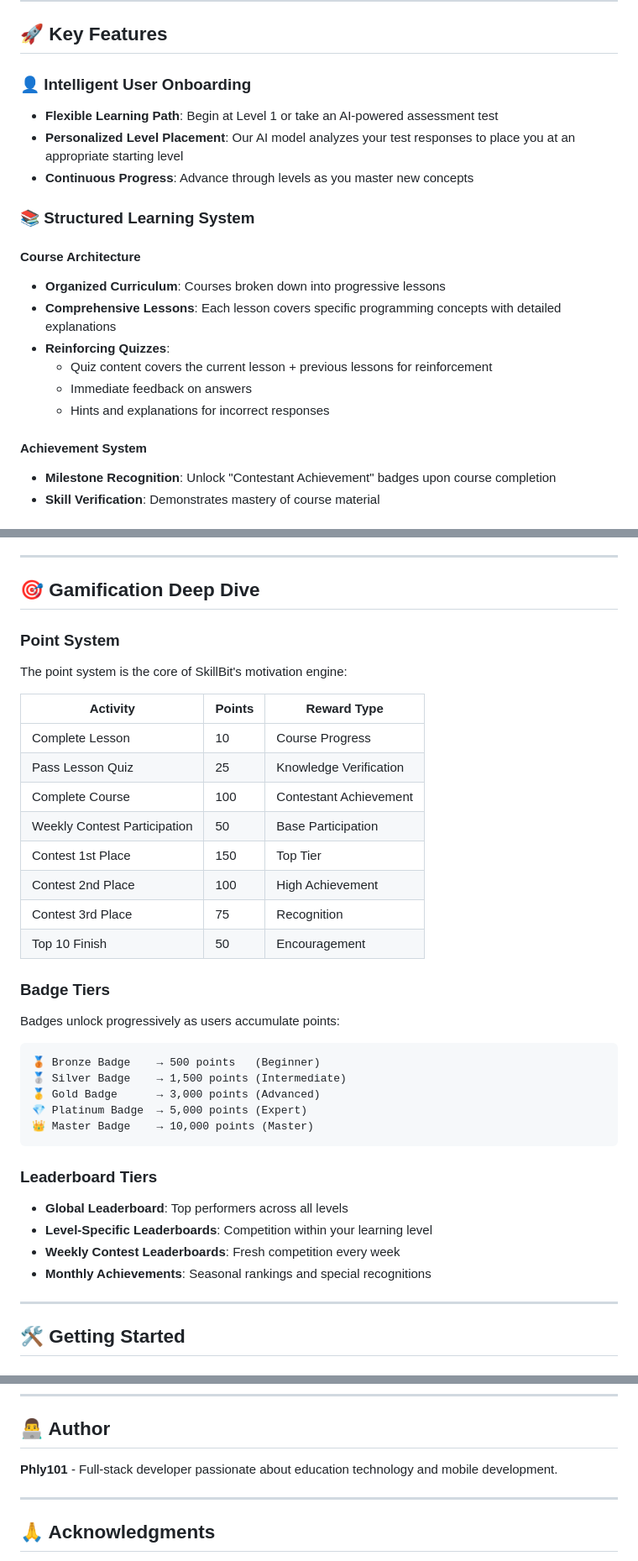
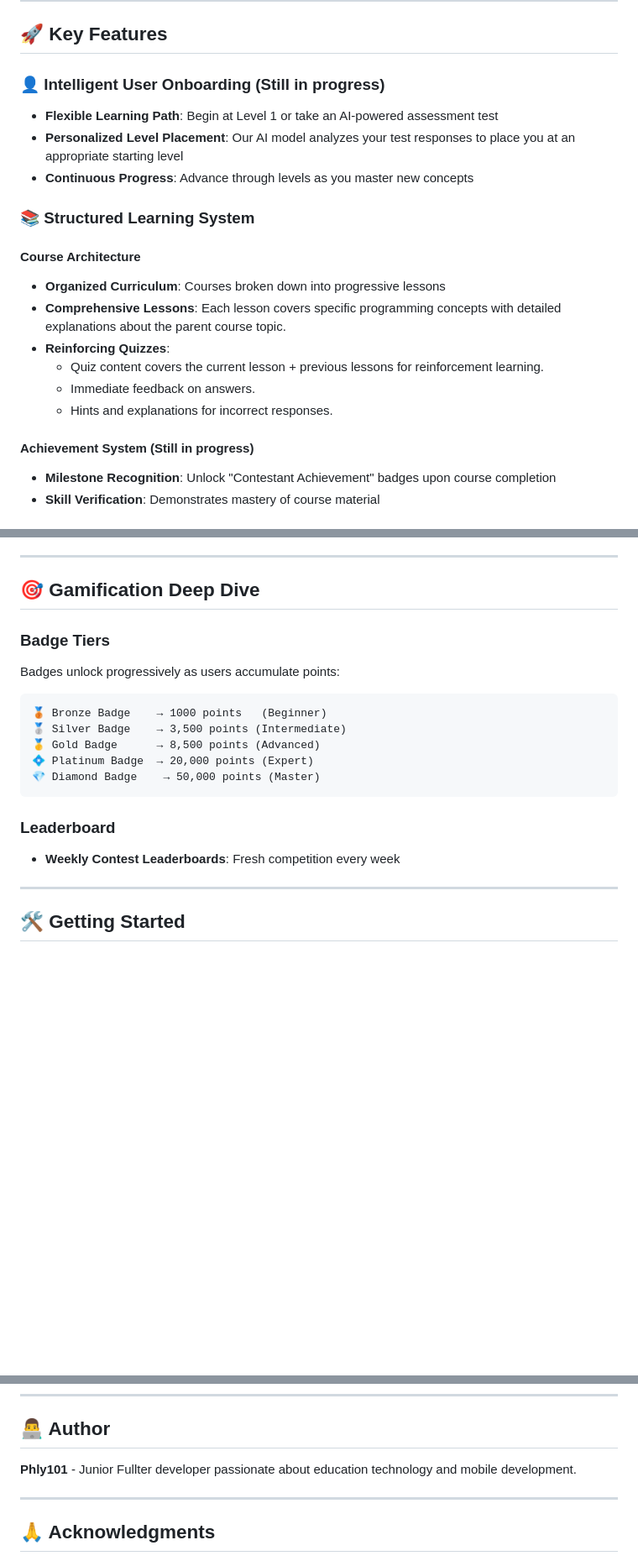
Before and after one commit to Phly101/SkillBit, a Markdown page: README.md, 3 parts joined by grey strips. Shown at 84% size. Rendered like a GitHub page; blank space fills up the shorter version.

````diff
--- a/README.md
+++ b/README.md
@@ -24,7 +24,7 @@ Whether you're just starting your programming journey or looking to strengthen y
 <a name="features"></a>
 ## 🚀 Key Features
 
-### 👤 Intelligent User Onboarding
+### 👤 Intelligent User Onboarding (Still in progress)
 - **Flexible Learning Path**: Begin at Level 1 or take an AI-powered assessment test
 - **Personalized Level Placement**: Our AI model analyzes your test responses to place you at an appropriate starting level
 - **Continuous Progress**: Advance through levels as you master new concepts
@@ -33,13 +33,13 @@ Whether you're just starting your programming journey or looking to strengthen y
 
 #### Course Architecture
 - **Organized Curriculum**: Courses broken down into progressive lessons
-- **Comprehensive Lessons**: Each lesson covers specific programming concepts with detailed explanations
+- **Comprehensive Lessons**: Each lesson covers specific programming concepts with detailed explanations about the parent course topic.
 - **Reinforcing Quizzes**:
-  - Quiz content covers the current lesson + previous lessons for reinforcement
-  - Immediate feedback on answers
-  - Hints and explanations for incorrect responses
+  - Quiz content covers the current lesson + previous lessons for reinforcement learning.
+  - Immediate feedback on answers.
+  - Hints and explanations for incorrect responses.
 
-#### Achievement System
+#### Achievement System (Still in progress)
 - **Milestone Recognition**: Unlock "Contestant Achievement" badges upon course completion
 - **Skill Verification**: Demonstrates mastery of course material
 
@@ -130,36 +130,21 @@ SkillBit/
 <a name="gamification"></a>
 ## 🎯 Gamification Deep Dive
 
-### Point System
-The point system is the core of SkillBit's motivation engine:
-
-| Activity | Points | Reward Type |
-|----------|--------|------------|
-| Complete Lesson | 10 | Course Progress |
-| Pass Lesson Quiz | 25 | Knowledge Verification |
-| Complete Course | 100 | Contestant Achievement |
-| Weekly Contest Participation | 50 | Base Participation |
-| Contest 1st Place | 150 | Top Tier |
-| Contest 2nd Place | 100 | High Achievement |
-| Contest 3rd Place | 75 | Recognition |
-| Top 10 Finish | 50 | Encouragement |
 
 ### Badge Tiers
 Badges unlock progressively as users accumulate points:
 
 ```
-🥉 Bronze Badge    → 500 points   (Beginner)
-🥈 Silver Badge    → 1,500 points (Intermediate)
-🥇 Gold Badge      → 3,000 points (Advanced)
-💎 Platinum Badge  → 5,000 points (Expert)
-👑 Master Badge    → 10,000 points (Master)
+🥉 Bronze Badge    → 1000 points   (Beginner)
+🥈 Silver Badge    → 3,500 points (Intermediate)
+🥇 Gold Badge      → 8,500 points (Advanced)
+💠 Platinum Badge  → 20,000 points (Expert)
+💎 Diamond Badge    → 50,000 points (Master)
 ```
 
-### Leaderboard Tiers
-- **Global Leaderboard**: Top performers across all levels
-- **Level-Specific Leaderboards**: Competition within your learning level
+### Leaderboard
 - **Weekly Contest Leaderboards**: Fresh competition every week
-- **Monthly Achievements**: Seasonal rankings and special recognitions
+
 
 ---
 <a name="getting-started"></a>
@@ -426,7 +414,7 @@ This project is licensed under the MIT License - see the LICENSE file for detail
 
 ## 👨‍💻 Author
 
-**Phly101** - Full-stack developer passionate about education technology and mobile development.
+**Phly101** - Junior Fullter developer passionate about education technology and mobile development.
 
 ---
 
````
Also changed, not shown: other parts of README.md (+7 -4 lines).
